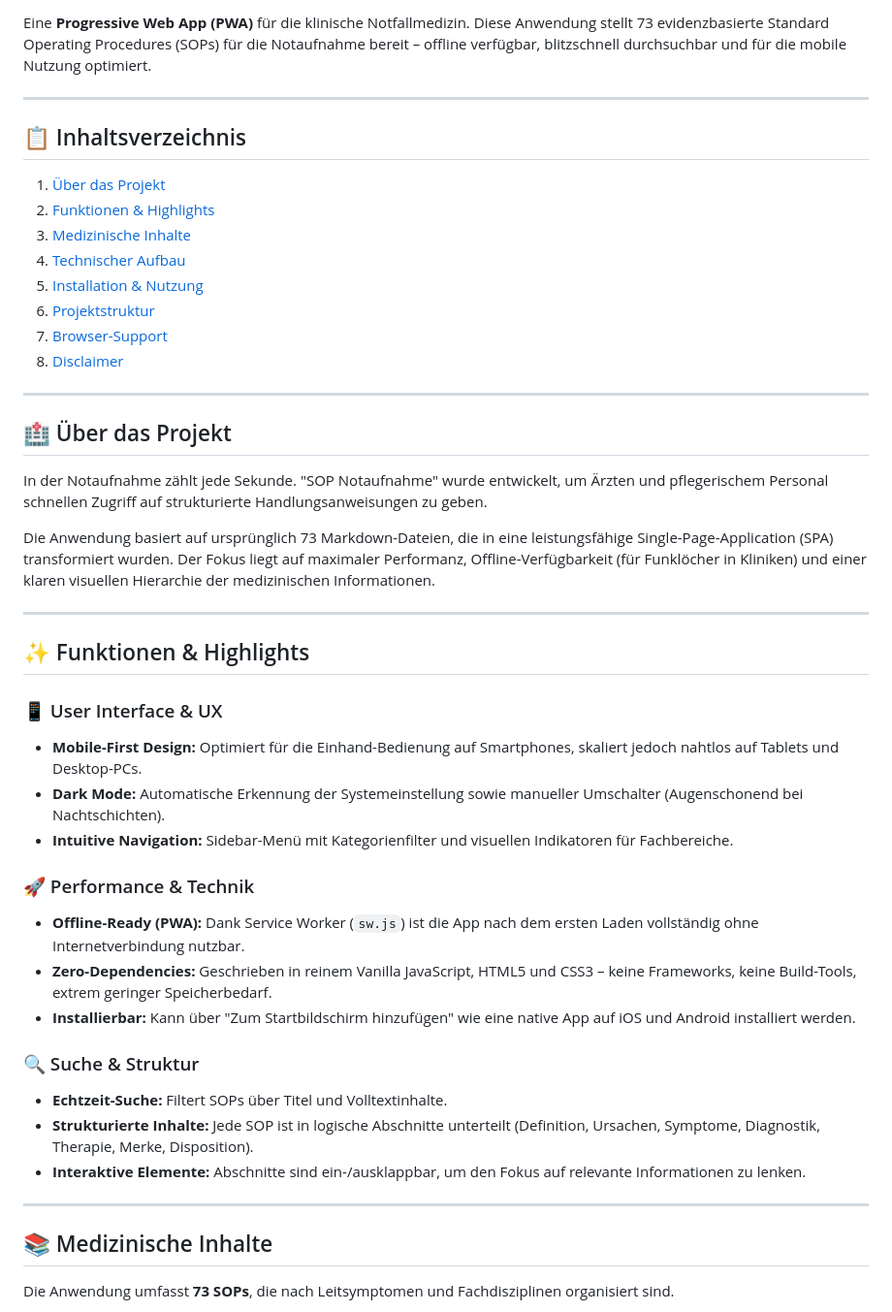
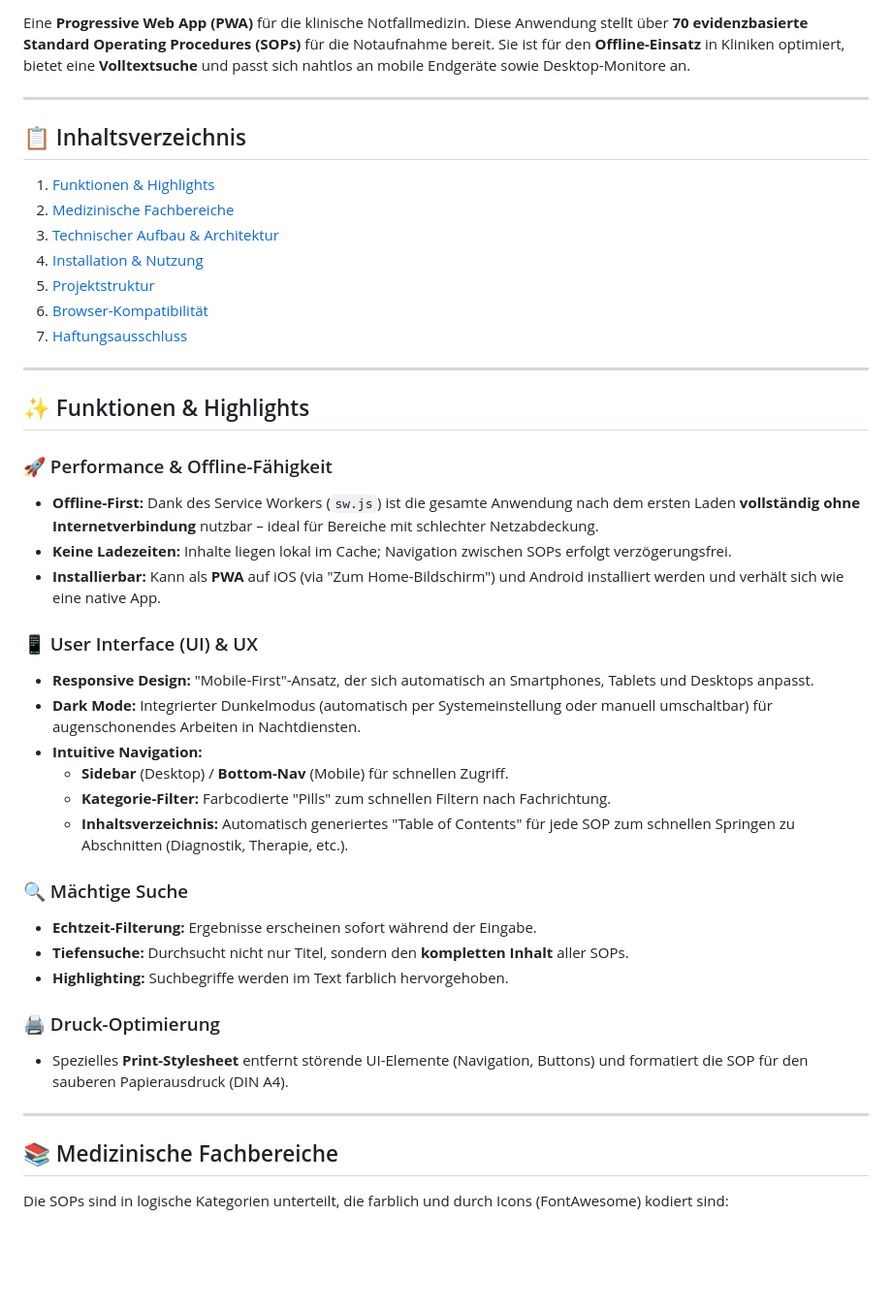
Before and after one commit to mlurz92/sop-zna, a Markdown page: README.md, the part around one of its changes. Shown at 97% size. Drawn GitHub-style; blank space fills up the shorter version.

```diff
--- a/README.md
+++ b/README.md
@@ -6,50 +6,48 @@
 ![License](https://img.shields.io/badge/License-MIT-green)
 
-Eine **Progressive Web App (PWA)** für die klinische Notfallmedizin. Diese Anwendung stellt 73 evidenzbasierte Standard Operating Procedures (SOPs) für die Notaufnahme bereit – offline verfügbar, blitzschnell durchsuchbar und für die mobile Nutzung optimiert.
+Eine **Progressive Web App (PWA)** für die klinische Notfallmedizin.
+Diese Anwendung stellt über **70 evidenzbasierte Standard Operating Procedures (SOPs)** für die Notaufnahme bereit. Sie ist für den **Offline-Einsatz** in Kliniken optimiert, bietet eine **Volltextsuche** und passt sich nahtlos an mobile Endgeräte sowie Desktop-Monitore an.
 
 ---
 
 ## 📋 Inhaltsverzeichnis
 
-1. [Über das Projekt](#-über-das-projekt)
-2. [Funktionen & Highlights](#-funktionen--highlights)
-3. [Medizinische Inhalte](#-medizinische-inhalte)
-4. [Technischer Aufbau](#-technischer-aufbau)
-5. [Installation & Nutzung](#-installation--nutzung)
-6. [Projektstruktur](#-projektstruktur)
-7. [Browser-Support](#-browser-support)
-8. [Disclaimer](#-medizinischer-haftungsausschluss)
-
----
-
-## 🏥 Über das Projekt
-
-In der Notaufnahme zählt jede Sekunde. "SOP Notaufnahme" wurde entwickelt, um Ärzten und pflegerischem Personal schnellen Zugriff auf strukturierte Handlungsanweisungen zu geben.
-
-Die Anwendung basiert auf ursprünglich 73 Markdown-Dateien, die in eine leistungsfähige Single-Page-Application (SPA) transformiert wurden. Der Fokus liegt auf maximaler Performanz, Offline-Verfügbarkeit (für Funklöcher in Kliniken) und einer klaren visuellen Hierarchie der medizinischen Informationen.
+1.  [Funktionen & Highlights](#-funktionen--highlights)
+2.  [Medizinische Fachbereiche](#-medizinische-fachbereiche)
+3.  [Technischer Aufbau & Architektur](#-technischer-aufbau--architektur)
+4.  [Installation & Nutzung](#-installation--nutzung)
+5.  [Projektstruktur](#-projektstruktur)
+6.  [Browser-Kompatibilität](#-browser-kompatibilität)
+7.  [Haftungsausschluss](#-haftungsausschluss)
 
 ---
 
 ## ✨ Funktionen & Highlights
 
-### 📱 User Interface & UX
-*   **Mobile-First Design:** Optimiert für die Einhand-Bedienung auf Smartphones, skaliert jedoch nahtlos auf Tablets und Desktop-PCs.
-*   **Dark Mode:** Automatische Erkennung der Systemeinstellung sowie manueller Umschalter (Augenschonend bei Nachtschichten).
-*   **Intuitive Navigation:** Sidebar-Menü mit Kategorienfilter und visuellen Indikatoren für Fachbereiche.
+### 🚀 Performance & Offline-Fähigkeit
+* **Offline-First:** Dank des Service Workers (`sw.js`) ist die gesamte Anwendung nach dem ersten Laden **vollständig ohne Internetverbindung** nutzbar – ideal für Bereiche mit schlechter Netzabdeckung.
+* **Keine Ladezeiten:** Inhalte liegen lokal im Cache; Navigation zwischen SOPs erfolgt verzögerungsfrei.
+* **Installierbar:** Kann als **PWA** auf iOS (via "Zum Home-Bildschirm") und Android installiert werden und verhält sich wie eine native App.
 
-### 🚀 Performance & Technik
-*   **Offline-Ready (PWA):** Dank Service Worker (`sw.js`) ist die App nach dem ersten Laden vollständig ohne Internetverbindung nutzbar.
-*   **Zero-Dependencies:** Geschrieben in reinem Vanilla JavaScript, HTML5 und CSS3 – keine Frameworks, keine Build-Tools, extrem geringer Speicherbedarf.
-*   **Installierbar:** Kann über "Zum Startbildschirm hinzufügen" wie eine native App auf iOS und Android installiert werden.
+### 📱 User Interface (UI) & UX
+* **Responsive Design:** "Mobile-First"-Ansatz, der sich automatisch an Smartphones, Tablets und Desktops anpasst.
+* **Dark Mode:** Integrierter Dunkelmodus (automatisch per Systemeinstellung oder manuell umschaltbar) für augenschonendes Arbeiten in Nachtdiensten.
+* **Intuitive Navigation:**
+    * **Sidebar** (Desktop) / **Bottom-Nav** (Mobile) für schnellen Zugriff.
+    * **Kategorie-Filter:** Farbcodierte "Pills" zum schnellen Filtern nach Fachrichtung.
+    * **Inhaltsverzeichnis:** Automatisch generiertes "Table of Contents" für jede SOP zum schnellen Springen zu Abschnitten (Diagnostik, Therapie, etc.).
 
-### 🔍 Suche & Struktur
-*   **Echtzeit-Suche:** Filtert SOPs über Titel und Volltextinhalte.
-*   **Strukturierte Inhalte:** Jede SOP ist in logische Abschnitte unterteilt (Definition, Ursachen, Symptome, Diagnostik, Therapie, Merke, Disposition).
-*   **Interaktive Elemente:** Abschnitte sind ein-/ausklappbar, um den Fokus auf relevante Informationen zu lenken.
+### 🔍 Mächtige Suche
+* **Echtzeit-Filterung:** Ergebnisse erscheinen sofort während der Eingabe.
+* **Tiefensuche:** Durchsucht nicht nur Titel, sondern den **kompletten Inhalt** aller SOPs.
+* **Highlighting:** Suchbegriffe werden im Text farblich hervorgehoben.
+
+### 🖨️ Druck-Optimierung
+* Spezielles **Print-Stylesheet** entfernt störende UI-Elemente (Navigation, Buttons) und formatiert die SOP für den sauberen Papierausdruck (DIN A4).
 
 ---
 
-## 📚 Medizinische Inhalte
+## 📚 Medizinische Fachbereiche
 
-Die Anwendung umfasst **73 SOPs**, die nach Leitsymptomen und Fachdisziplinen organisiert sind.
+Die SOPs sind in logische Kategorien unterteilt, die farblich und durch Icons (FontAwesome) kodiert sind:
 
```
Also changed, not shown: other parts of README.md (+95 -84 lines).
